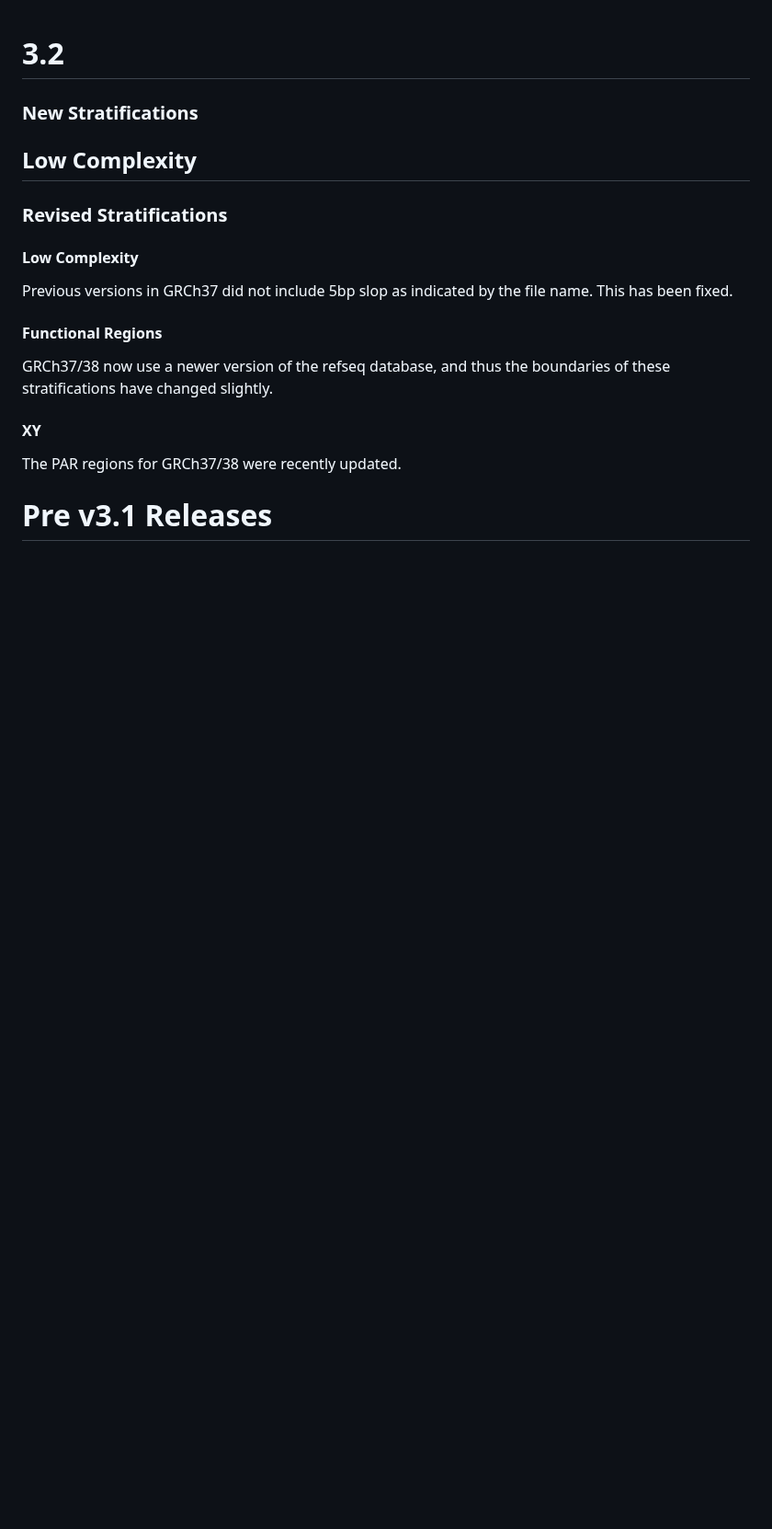
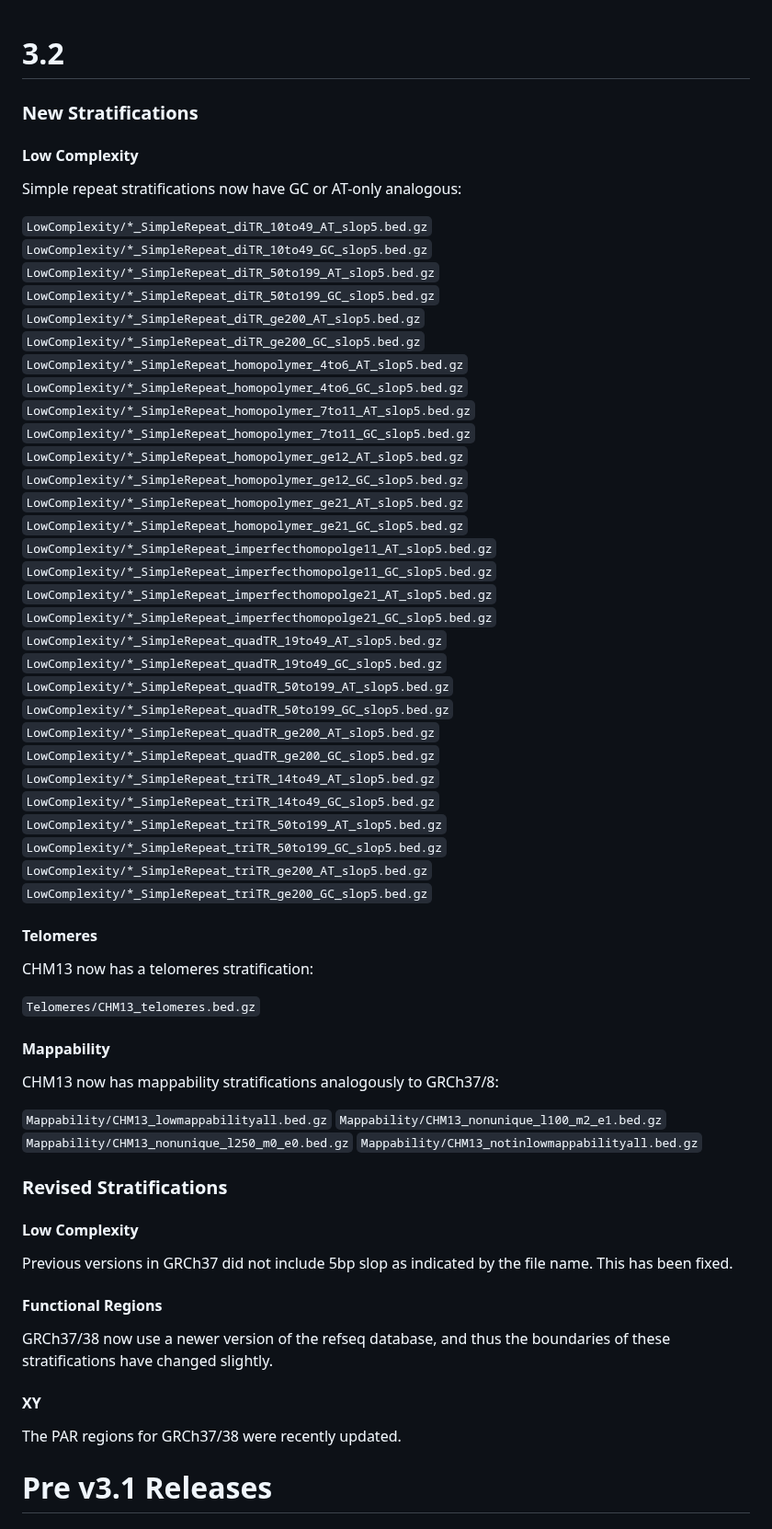
Before and after one commit to ndwarshuis/giab-stratifications, a Markdown page: CHANGELOG.md, the part around the change. Shown at 92% size. GitHub-like rendering; blank space fills up the shorter version.

Commit message:
WIP update changelog

```diff
--- a/CHANGELOG.md
+++ b/CHANGELOG.md
@@ -2,8 +2,56 @@
 
 ### New Stratifications
 
-Low Complexity
--
+#### Low Complexity
+
+Simple repeat stratifications now have GC or AT-only analogous:
+
+`LowComplexity/*_SimpleRepeat_diTR_10to49_AT_slop5.bed.gz`
+`LowComplexity/*_SimpleRepeat_diTR_10to49_GC_slop5.bed.gz`
+`LowComplexity/*_SimpleRepeat_diTR_50to199_AT_slop5.bed.gz`
+`LowComplexity/*_SimpleRepeat_diTR_50to199_GC_slop5.bed.gz`
+`LowComplexity/*_SimpleRepeat_diTR_ge200_AT_slop5.bed.gz`
+`LowComplexity/*_SimpleRepeat_diTR_ge200_GC_slop5.bed.gz`
+`LowComplexity/*_SimpleRepeat_homopolymer_4to6_AT_slop5.bed.gz`
+`LowComplexity/*_SimpleRepeat_homopolymer_4to6_GC_slop5.bed.gz`
+`LowComplexity/*_SimpleRepeat_homopolymer_7to11_AT_slop5.bed.gz`
+`LowComplexity/*_SimpleRepeat_homopolymer_7to11_GC_slop5.bed.gz`
+`LowComplexity/*_SimpleRepeat_homopolymer_ge12_AT_slop5.bed.gz`
+`LowComplexity/*_SimpleRepeat_homopolymer_ge12_GC_slop5.bed.gz`
+`LowComplexity/*_SimpleRepeat_homopolymer_ge21_AT_slop5.bed.gz`
+`LowComplexity/*_SimpleRepeat_homopolymer_ge21_GC_slop5.bed.gz`
+`LowComplexity/*_SimpleRepeat_imperfecthomopolge11_AT_slop5.bed.gz`
+`LowComplexity/*_SimpleRepeat_imperfecthomopolge11_GC_slop5.bed.gz`
+`LowComplexity/*_SimpleRepeat_imperfecthomopolge21_AT_slop5.bed.gz`
+`LowComplexity/*_SimpleRepeat_imperfecthomopolge21_GC_slop5.bed.gz`
+`LowComplexity/*_SimpleRepeat_quadTR_19to49_AT_slop5.bed.gz`
+`LowComplexity/*_SimpleRepeat_quadTR_19to49_GC_slop5.bed.gz`
+`LowComplexity/*_SimpleRepeat_quadTR_50to199_AT_slop5.bed.gz`
+`LowComplexity/*_SimpleRepeat_quadTR_50to199_GC_slop5.bed.gz`
+`LowComplexity/*_SimpleRepeat_quadTR_ge200_AT_slop5.bed.gz`
+`LowComplexity/*_SimpleRepeat_quadTR_ge200_GC_slop5.bed.gz`
+`LowComplexity/*_SimpleRepeat_triTR_14to49_AT_slop5.bed.gz`
+`LowComplexity/*_SimpleRepeat_triTR_14to49_GC_slop5.bed.gz`
+`LowComplexity/*_SimpleRepeat_triTR_50to199_AT_slop5.bed.gz`
+`LowComplexity/*_SimpleRepeat_triTR_50to199_GC_slop5.bed.gz`
+`LowComplexity/*_SimpleRepeat_triTR_ge200_AT_slop5.bed.gz`
+`LowComplexity/*_SimpleRepeat_triTR_ge200_GC_slop5.bed.gz`
+
+#### Telomeres
+
+CHM13 now has a telomeres stratification:
+
+`Telomeres/CHM13_telomeres.bed.gz`
+
+#### Mappability
+
+CHM13 now has mappability stratifications analogously to GRCh37/8:
+
+`Mappability/CHM13_lowmappabilityall.bed.gz`
+`Mappability/CHM13_nonunique_l100_m2_e1.bed.gz`
+`Mappability/CHM13_nonunique_l250_m0_e0.bed.gz`
+`Mappability/CHM13_notinlowmappabilityall.bed.gz`
+
 
 ### Revised Stratifications
 
```
